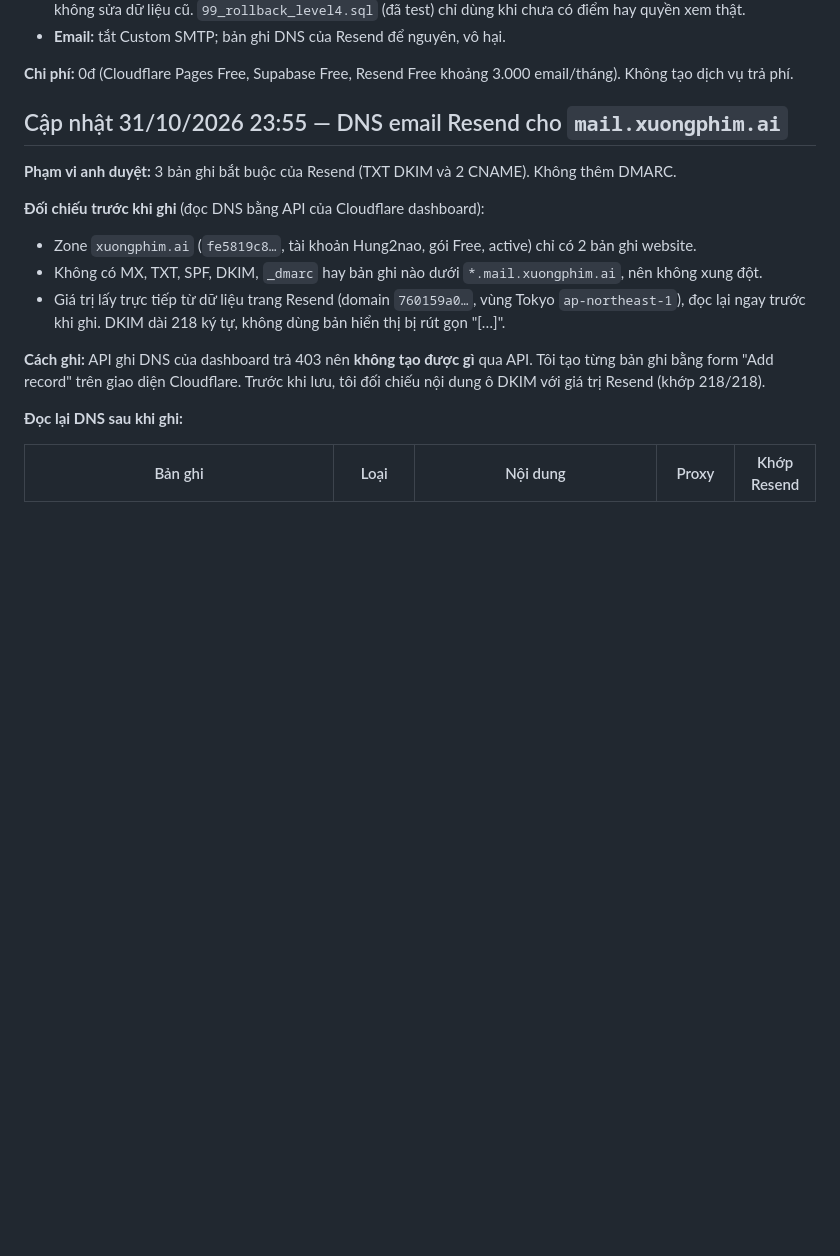
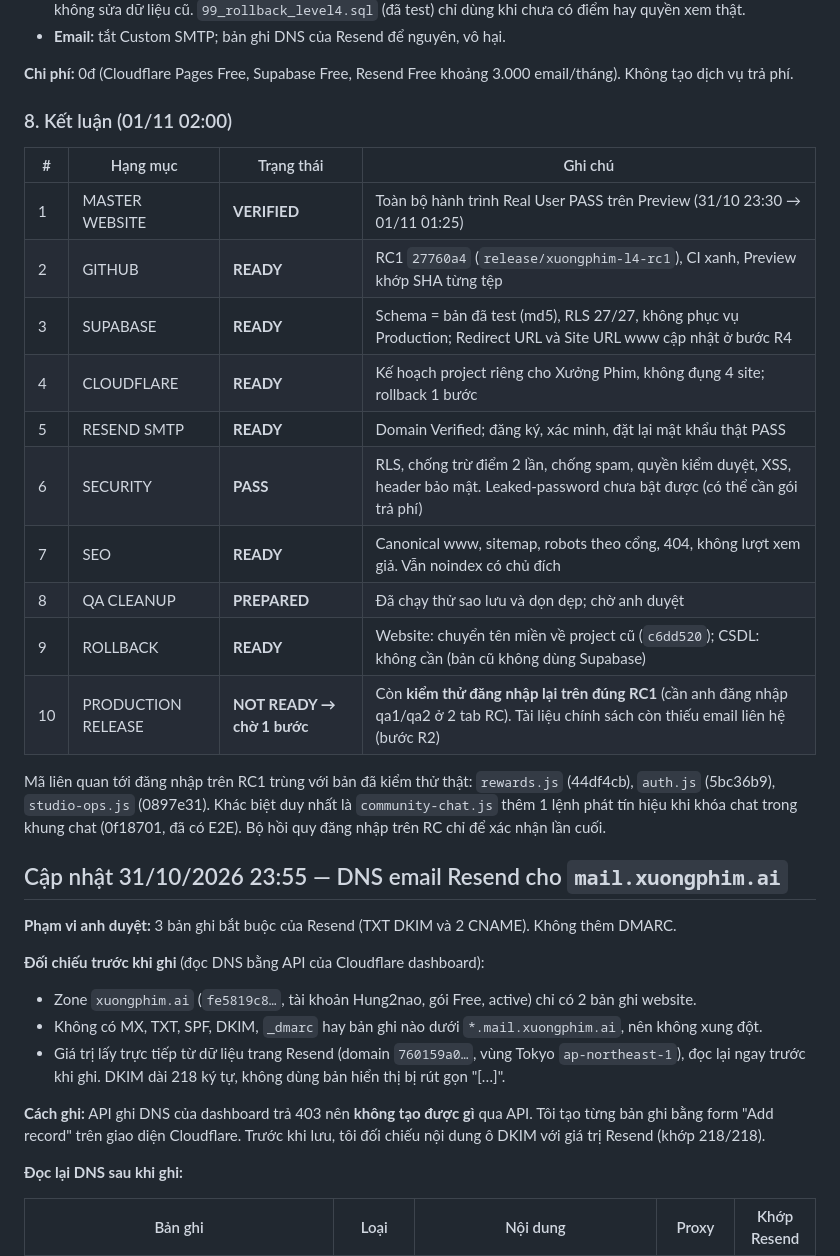
Before and after one commit to HUNG2NAO/web-phim-ai, a Markdown page: docs/AI_FILM_NETWORK_MASTER_DELIVERY.md, the part around the change. Drawn GitHub-style; blank space fills up the shorter version.

Commit message:
docs: release readiness conclusions (pending RC logged-in regression)
Co-Authored-By: Claude Opus 5.5 <noreply@anthropic.com>
Claude-Session: https://claude.ai/code/session_01PLQv9CByeVLitk2qdSLwry

```diff
--- a/docs/AI_FILM_NETWORK_MASTER_DELIVERY.md
+++ b/docs/AI_FILM_NETWORK_MASTER_DELIVERY.md
@@ -131,6 +131,23 @@ Ngoài ra còn vài hạng mục giao diện chưa làm (xem mục 18).
 - **Email:** tắt Custom SMTP; bản ghi DNS của Resend để nguyên, vô hại.
 
 **Chi phí:** 0đ (Cloudflare Pages Free, Supabase Free, Resend Free khoảng 3.000 email/tháng). Không tạo dịch vụ trả phí.
+
+### 8. Kết luận (01/11 02:00)
+
+| # | Hạng mục | Trạng thái | Ghi chú |
+|---|---|---|---|
+| 1 | MASTER WEBSITE | **VERIFIED** | Toàn bộ hành trình Real User PASS trên Preview (31/10 23:30 → 01/11 01:25) |
+| 2 | GITHUB | **READY** | RC1 `27760a4` (`release/xuongphim-l4-rc1`), CI xanh, Preview khớp SHA từng tệp |
+| 3 | SUPABASE | **READY** | Schema = bản đã test (md5), RLS 27/27, không phục vụ Production; Redirect URL và Site URL www cập nhật ở bước R4 |
+| 4 | CLOUDFLARE | **READY** | Kế hoạch project riêng cho Xưởng Phim, không đụng 4 site; rollback 1 bước |
+| 5 | RESEND SMTP | **READY** | Domain Verified; đăng ký, xác minh, đặt lại mật khẩu thật PASS |
+| 6 | SECURITY | **PASS** | RLS, chống trừ điểm 2 lần, chống spam, quyền kiểm duyệt, XSS, header bảo mật. Leaked-password chưa bật được (có thể cần gói trả phí) |
+| 7 | SEO | **READY** | Canonical www, sitemap, robots theo cổng, 404, không lượt xem giả. Vẫn noindex có chủ đích |
+| 8 | QA CLEANUP | **PREPARED** | Đã chạy thử sao lưu và dọn dẹp; chờ anh duyệt |
+| 9 | ROLLBACK | **READY** | Website: chuyển tên miền về project cũ (`c6dd520`); CSDL: không cần (bản cũ không dùng Supabase) |
+| 10 | PRODUCTION RELEASE | **NOT READY → chờ 1 bước** | Còn **kiểm thử đăng nhập lại trên đúng RC1** (cần anh đăng nhập qa1/qa2 ở 2 tab RC). Tài liệu chính sách còn thiếu email liên hệ (bước R2) |
+
+Mã liên quan tới đăng nhập trên RC1 trùng với bản đã kiểm thử thật: `rewards.js` (44df4cb), `auth.js` (5bc36b9), `studio-ops.js` (0897e31). Khác biệt duy nhất là `community-chat.js` thêm 1 lệnh phát tín hiệu khi khóa chat trong khung chat (0f18701, đã có E2E). Bộ hồi quy đăng nhập trên RC chỉ để xác nhận lần cuối.
 
 
 ## Cập nhật 31/10/2026 23:55 — DNS email Resend cho `mail.xuongphim.ai`
```
